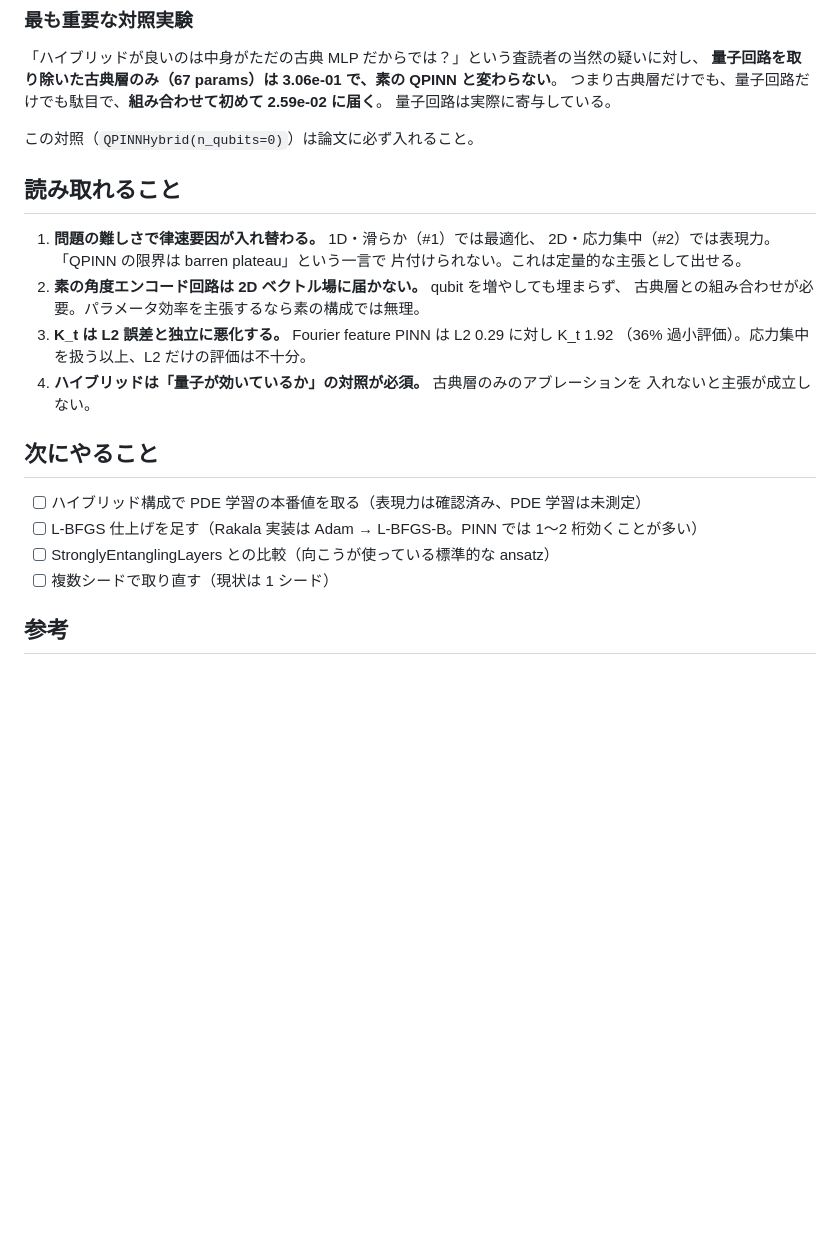
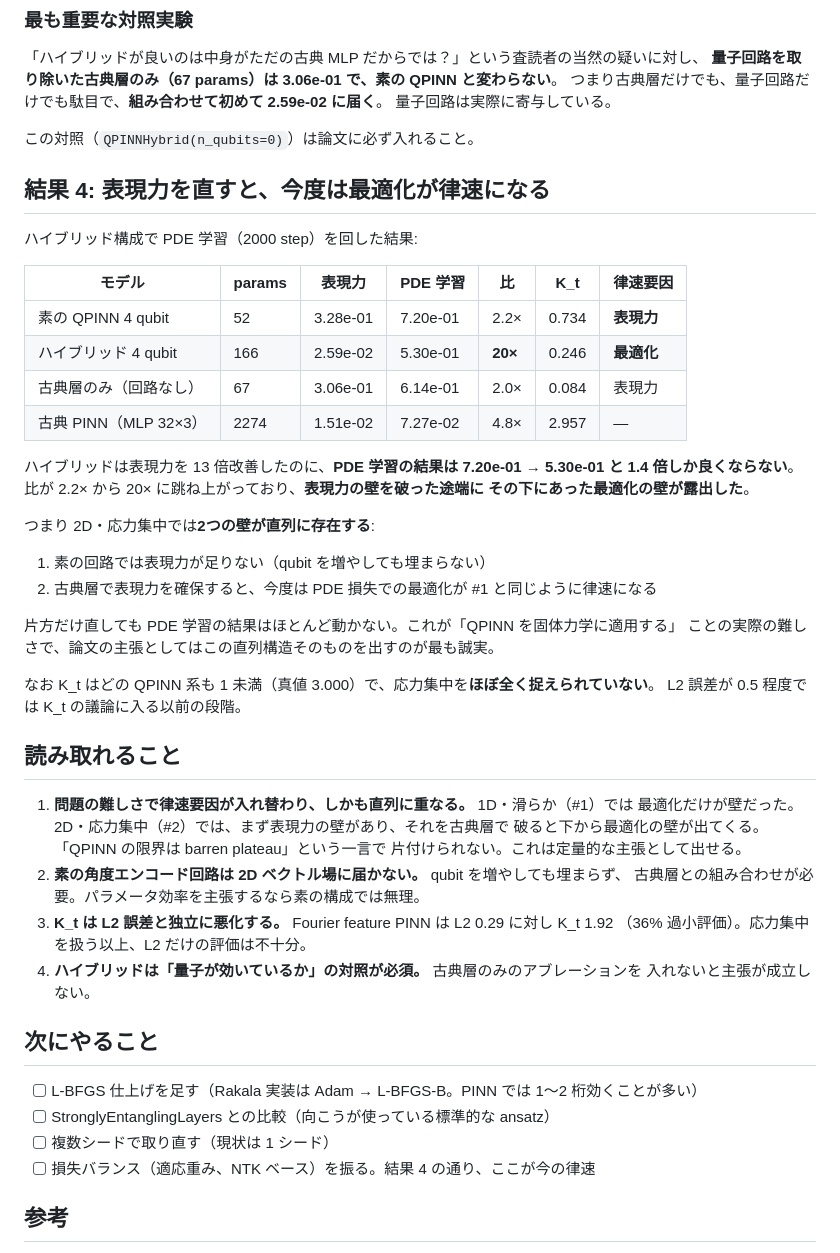
Before and after one commit to keisuke58/quantum-computing-intro, a Markdown page: docs/qpinn_kirsch_results.md, the part around the change. Rendered like a GitHub page; blank space fills up the shorter version.

Commit message:
ベンチ #2: ハイブリッド構成の PDE 学習結果を追加
表現力を直すと最適化が律速になることが分かった。2D・応力集中では2つの壁が
直列に存在する。

- 素の QPINN      : 表現力 3.28e-01 → PDE 7.20e-01（比 2.2倍、表現力律速）
- ハイブリッド 4q : 表現力 2.59e-02 → PDE 5.30e-01（比 20倍、最適化律速）
- 古典層のみ      : 表現力 3.06e-01 → PDE 6.14e-01（比 2.0倍）

ハイブリッドは表現力を13倍改善したのに PDE 学習は1.4倍しか良くならない。
片方だけ直しても結果はほとんど動かない。K_t はどの QPINN 系も1未満（真値3.0）で
応力集中を捉えられていない。

Co-Authored-By: Claude Opus 5 <noreply@anthropic.com>
Claude-Session: https://claude.ai/code/session_01Mev6h9296AsUnBPs6GriHb

```diff
--- a/docs/qpinn_kirsch_results.md
+++ b/docs/qpinn_kirsch_results.md
@@ -114,10 +114,37 @@ OIST の Rakala 実装（[github.com/GeetRakala/QPINN](https://github.com/GeetRa
 
 この対照（`QPINNHybrid(n_qubits=0)`）は論文に必ず入れること。
 
+## 結果 4: 表現力を直すと、今度は最適化が律速になる
+
+ハイブリッド構成で PDE 学習（2000 step）を回した結果:
+
+| モデル | params | 表現力 | PDE 学習 | 比 | K_t | 律速要因 |
+|---|---|---|---|---|---|---|
+| 素の QPINN 4 qubit | 52 | 3.28e-01 | 7.20e-01 | 2.2× | 0.734 | **表現力** |
+| ハイブリッド 4 qubit | 166 | 2.59e-02 | 5.30e-01 | **20×** | 0.246 | **最適化** |
+| 古典層のみ（回路なし） | 67 | 3.06e-01 | 6.14e-01 | 2.0× | 0.084 | 表現力 |
+| 古典 PINN（MLP 32×3） | 2274 | 1.51e-02 | 7.27e-02 | 4.8× | 2.957 | — |
+
+ハイブリッドは表現力を 13 倍改善したのに、**PDE 学習の結果は 7.20e-01 → 5.30e-01 と
+1.4 倍しか良くならない**。比が 2.2× から 20× に跳ね上がっており、**表現力の壁を破った途端に
+その下にあった最適化の壁が露出した**。
+
+つまり 2D・応力集中では**2つの壁が直列に存在する**:
+
+1. 素の回路では表現力が足りない（qubit を増やしても埋まらない）
+2. 古典層で表現力を確保すると、今度は PDE 損失での最適化が #1 と同じように律速になる
+
+片方だけ直しても PDE 学習の結果はほとんど動かない。これが「QPINN を固体力学に適用する」
+ことの実際の難しさで、論文の主張としてはこの直列構造そのものを出すのが最も誠実。
+
+なお K_t はどの QPINN 系も 1 未満（真値 3.000）で、応力集中を**ほぼ全く捉えられていない**。
+L2 誤差が 0.5 程度では K_t の議論に入る以前の段階。
+
 ## 読み取れること
 
-1. **問題の難しさで律速要因が入れ替わる。** 1D・滑らか（#1）では最適化、
-   2D・応力集中（#2）では表現力。「QPINN の限界は barren plateau」という一言で
+1. **問題の難しさで律速要因が入れ替わり、しかも直列に重なる。** 1D・滑らか（#1）では
+   最適化だけが壁だった。2D・応力集中（#2）では、まず表現力の壁があり、それを古典層で
+   破ると下から最適化の壁が出てくる。「QPINN の限界は barren plateau」という一言で
    片付けられない。これは定量的な主張として出せる。
 2. **素の角度エンコード回路は 2D ベクトル場に届かない。** qubit を増やしても埋まらず、
    古典層との組み合わせが必要。パラメータ効率を主張するなら素の構成では無理。
@@ -128,10 +155,10 @@ OIST の Rakala 実装（[github.com/GeetRakala/QPINN](https://github.com/GeetRa
 
 ## 次にやること
 
-- [ ] ハイブリッド構成で PDE 学習の本番値を取る（表現力は確認済み、PDE 学習は未測定）
 - [ ] L-BFGS 仕上げを足す（Rakala 実装は Adam → L-BFGS-B。PINN では 1〜2 桁効くことが多い）
 - [ ] StronglyEntanglingLayers との比較（向こうが使っている標準的な ansatz）
 - [ ] 複数シードで取り直す（現状は 1 シード）
+- [ ] 損失バランス（適応重み、NTK ベース）を振る。結果 4 の通り、ここが今の律速
 
 ## 参考
 
```
